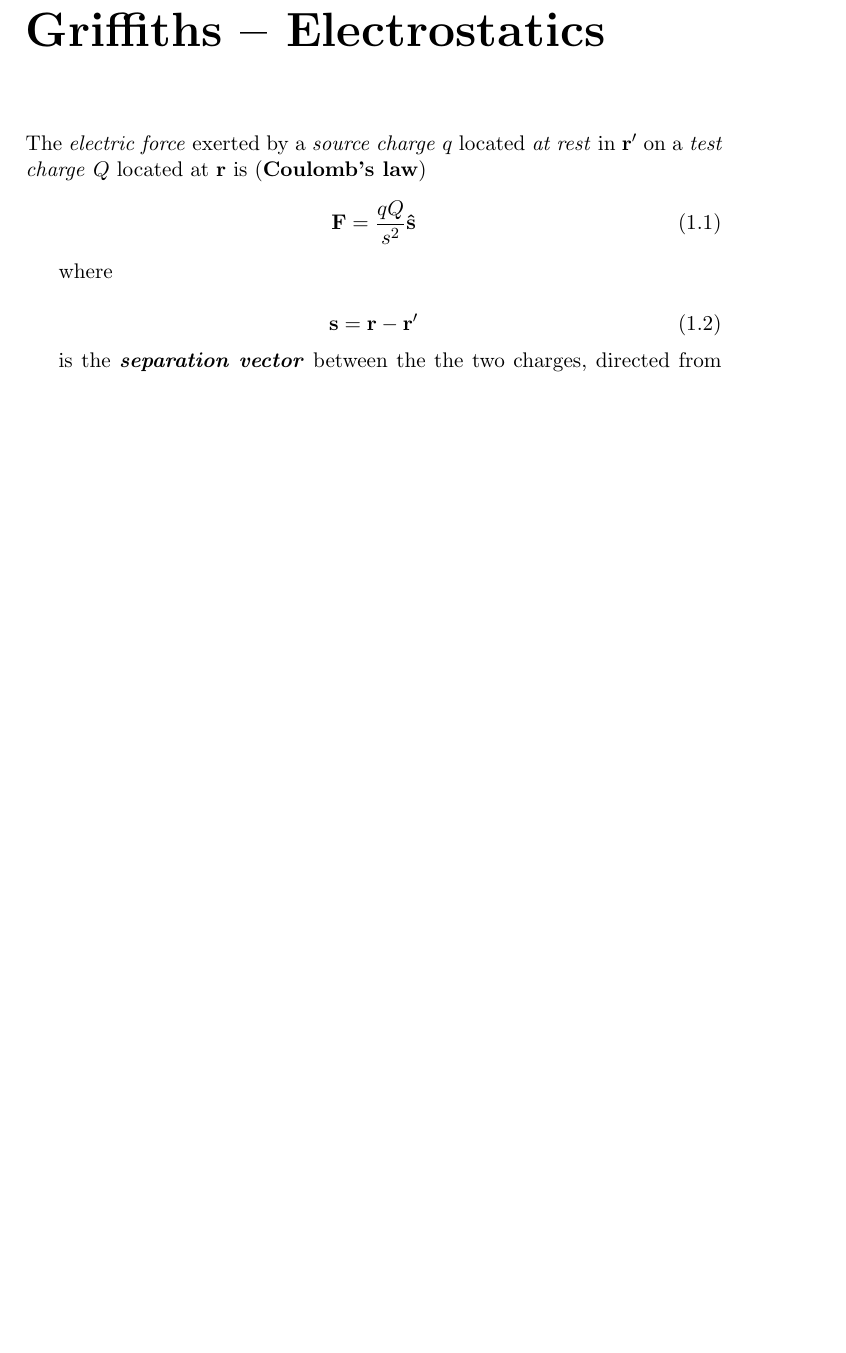
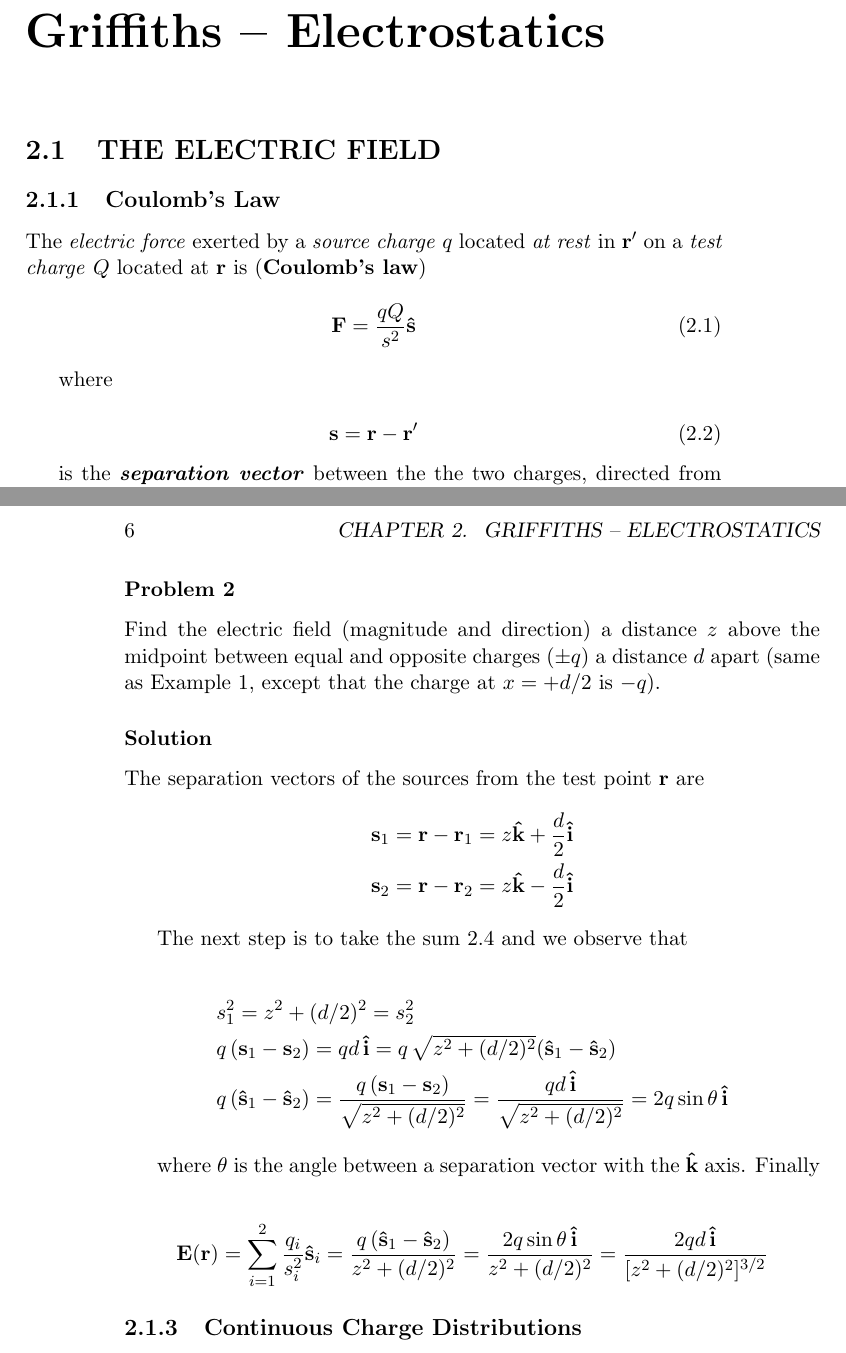
Before and after one commit to ollecram/ELECTRO, a LaTeX book (Classical_Electrodynamics_Notes.tex, which reads Griffiths_01.tex): part of page 5 of 6 before the commit and two parts of pages 7 and 10 of 10 after it, the two joined at a grey line, cut so that both start at the same text, the shorter picture padded with empty space. Compiled offline with pdfLaTeX.

Commit message:
Electrostatics work progress 2

```diff
--- a/Griffiths_01.tex
+++ b/Griffiths_01.tex
@@ -1,6 +1,8 @@
 \chapter{Griffiths -- Electrostatics}
 \label{ch:Griffiths_01}
 
+\section{THE ELECTRIC FIELD}
+\subsection{Coulomb's Law}
 The \tit{electric force} exerted by a \tit{source charge} $q$ located \tit{at rest} in $\vb{r}'$ on a \tit{test charge} $Q$ located at $\vb{r}$  is (\tbf{Coulomb's law})
 \begin{equation}
 \label{eq:G01_coulomb}
@@ -70,0 +91,26 @@ the same field as of a single particle with twice as much charge.
+\subsubsection*{Problem 2}
+Find the electric field (magnitude and direction) a distance $z$ above the midpoint between equal and opposite charges ($\pm q$) a distance $d$ apart (same as Example 1, except that the charge at $x = +d/2$ is $-q$).
+
+\subsubsection*{Solution}
+
+The separation vectors of the sources from the test point $\vb{r}$ are
+\begin{align*}
+\vb{s}_1 &= \vb{r} - \vb{r}_1 = z \vu{k} + \frac{d}{2} \vu{i} \\
+\vb{s}_2 &= \vb{r} - \vb{r}_2 = z \vu{k} - \frac{d}{2} \vu{i}
+\end{align*}
+
+The next step is to take the sum \ref{eq:G01_electrostatic_field} and we observe that
+
+\begin{align*}
+& s_1^2 = z^2 +(d/2)^2 = s_2^2 \\
+& q\,(\vb{s}_1 - \vb{s}_2) = q d\, \vu{i} = q\, \sqrt{z^2 +(d/2)^2}  (\vu{s}_1 - \vu{s}_2)  \\
+& q\,(\vu{s}_1 - \vu{s}_2) =\frac{ q \, (\vb{s}_1 - \vb{s}_2)}{\sqrt{z^2 +(d/2)^2}} = \frac{qd\, \vu{i}}{\sqrt{z^2 +(d/2)^2}} = 2q \sin \theta \, \vu{i}
+\end{align*}
+
+where $\theta$ is the angle between a separation vector with the $\vu{k}$ axis. Finally
+
+\begin{equation*}
+\vb{E}(\vb{r}) = \sum_{i=1}^2 \frac{q_i}{s_i^2} \vu{s}_i = \frac{q \,(\vu{s}_1 - \vu{s}_2)}{z^2 +(d/2)^2}  = \frac{2q \sin \theta \, \vu{i}}{z^2 + (d/2)^2} = \frac{2qd \, \vu{i}}{  [z^2 +(d/2)^2]^{3/2}  }
+\end{equation*}
+
+\subsection{Continuous Charge Distributions}
```
Also changed, not shown: Classical_Electrodynamics_Notes.tex (+2 -1 lines), Franklin_01.tex (added, +2 -0 lines), Griffiths_00.tex (+1 -1 lines), referenc.tex (+4 -0 lines), Griffiths_01.tex (22 more changed lines).
